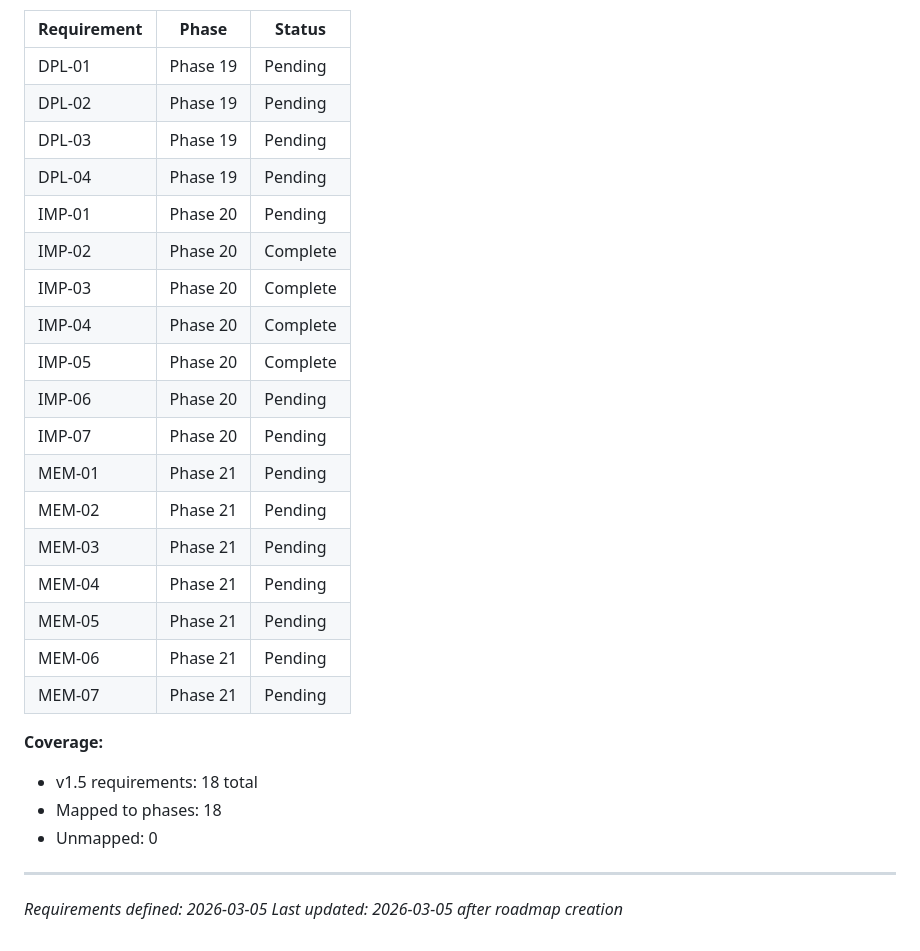
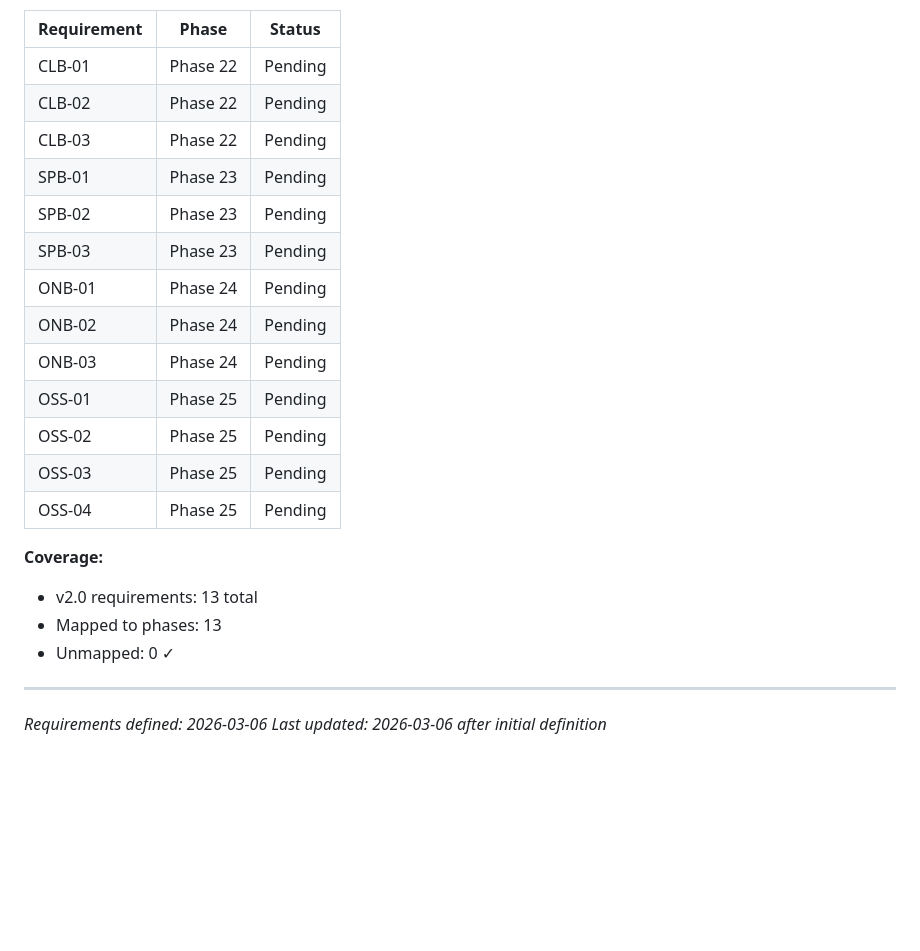
Before and after one commit to mellow-rob/pro_orc, a Markdown page: .planning/REQUIREMENTS.md, the part around one of its changes. GitHub-like rendering; blank space fills up the shorter version.

```diff
--- a/.planning/REQUIREMENTS.md
+++ b/.planning/REQUIREMENTS.md
@@ -60,29 +64,24 @@ Which phases cover which requirements. Updated during roadmap creation.
 | Requirement | Phase | Status |
 |-------------|-------|--------|
-| DPL-01 | Phase 19 | Pending |
-| DPL-02 | Phase 19 | Pending |
-| DPL-03 | Phase 19 | Pending |
-| DPL-04 | Phase 19 | Pending |
-| IMP-01 | Phase 20 | Pending |
-| IMP-02 | Phase 20 | Complete |
-| IMP-03 | Phase 20 | Complete |
-| IMP-04 | Phase 20 | Complete |
-| IMP-05 | Phase 20 | Complete |
-| IMP-06 | Phase 20 | Pending |
-| IMP-07 | Phase 20 | Pending |
-| MEM-01 | Phase 21 | Pending |
-| MEM-02 | Phase 21 | Pending |
-| MEM-03 | Phase 21 | Pending |
-| MEM-04 | Phase 21 | Pending |
-| MEM-05 | Phase 21 | Pending |
-| MEM-06 | Phase 21 | Pending |
-| MEM-07 | Phase 21 | Pending |
+| CLB-01 | Phase 22 | Pending |
+| CLB-02 | Phase 22 | Pending |
+| CLB-03 | Phase 22 | Pending |
+| SPB-01 | Phase 23 | Pending |
+| SPB-02 | Phase 23 | Pending |
+| SPB-03 | Phase 23 | Pending |
+| ONB-01 | Phase 24 | Pending |
+| ONB-02 | Phase 24 | Pending |
+| ONB-03 | Phase 24 | Pending |
+| OSS-01 | Phase 25 | Pending |
+| OSS-02 | Phase 25 | Pending |
+| OSS-03 | Phase 25 | Pending |
+| OSS-04 | Phase 25 | Pending |
 
 **Coverage:**
-- v1.5 requirements: 18 total
-- Mapped to phases: 18
-- Unmapped: 0
+- v2.0 requirements: 13 total
+- Mapped to phases: 13
+- Unmapped: 0 ✓
 
 ---
-*Requirements defined: 2026-03-05*
-*Last updated: 2026-03-05 after roadmap creation*
+*Requirements defined: 2026-03-06*
+*Last updated: 2026-03-06 after initial definition*
```
Also changed, not shown: other parts of .planning/REQUIREMENTS.md (+40 -36 lines).
